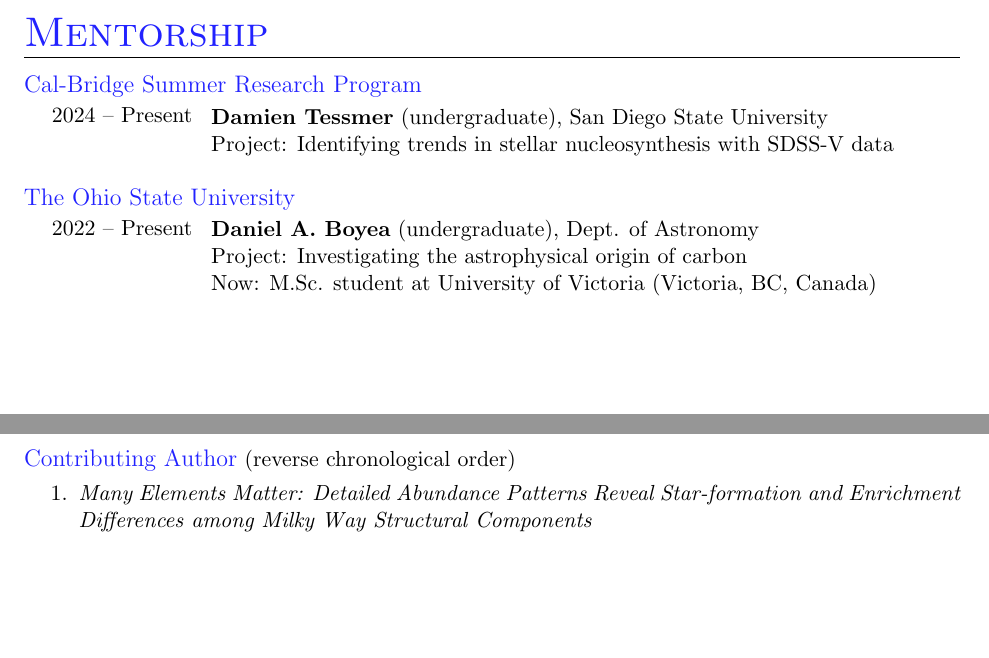
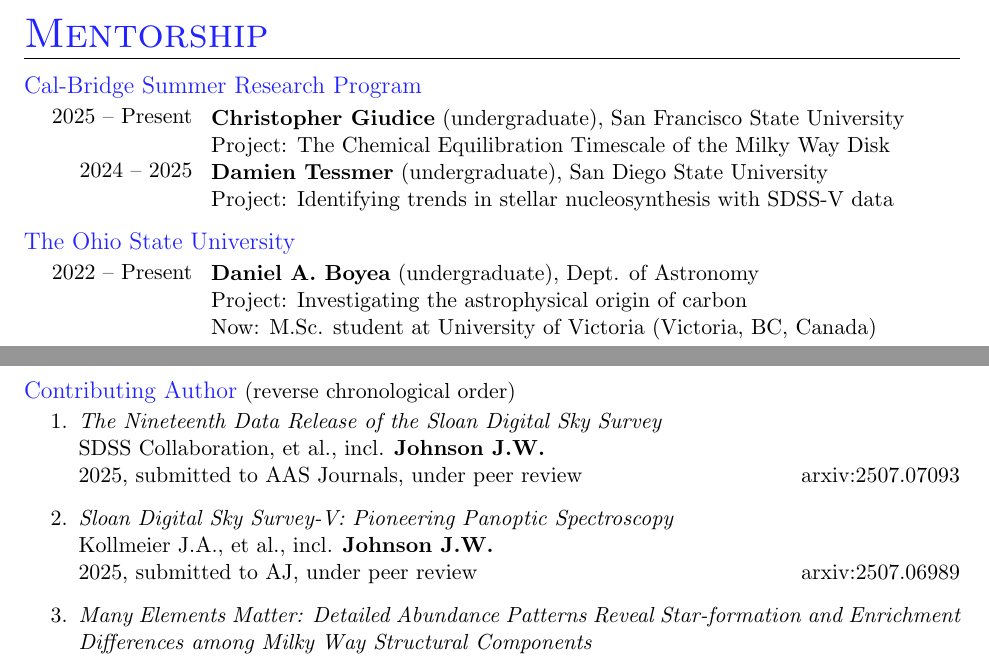
Before and after one commit to giganano/vita, a LaTeX CV (vita.tex, which reads mentorship.tex, pubs.tex, research.tex): two parts of pages 2 and 5 of 6, joined at a grey line, cut so that both start at the same text, the shorter picture padded with empty space. Compiled offline with pdfLaTeX; a LaTeX package or settings file that is missing is left out.

Commit message:
maint: general updates

```diff
--- a/mentorship.tex
+++ b/mentorship.tex
@@ -7,17 +7,21 @@
 \par\noindent
 \parbox{0.18\textwidth}{%
 	\raggedleft
-	2024 -- Present \par
+	2025 -- Present \par
+	\null \par
+	2024 -- 2025 \par
 	\null \par
 }
 \hspace{1mm}
 \parbox{0.8\textwidth}{%
 	\vspace{1mm}
+	\textbf{Christopher Giudice} (undergraduate), San Francisco State University \par
+	Project: The Chemical Equilibration Timescale of the Milky Way Disk \par
 	\textbf{Damien Tessmer} (undergraduate), San Diego State University \par
 	Project: Identifying trends in stellar nucleosynthesis with SDSS-V data \par
 }
 
-\vspace{5mm}
+\vspace{3mm}
 \noindent
 {\color{themecolor} \large The Ohio State University}
 \par\noindent
@@ -35,7 +39,6 @@
 	Now: M.Sc. student at University of Victoria (Victoria, BC, Canada) \par
 }
 
-\newpage
 \noindent
 \parbox{0.18\textwidth}{%
 	\raggedleft
--- a/pubs.tex
+++ b/pubs.tex
@@ -87,6 +87,18 @@
 \begin{enumerate}
 
 	\vspace{-3mm}
+
+	\item \textit{The Nineteenth Data Release of the Sloan Digital Sky Survey}
+	\\
+	SDSS Collaboration, et al., incl. \textbf{Johnson J.W.}
+	\\
+	2025, submitted to AAS Journals, under peer review \hfill arxiv:2507.07093
+
+	\item \textit{Sloan Digital Sky Survey-V: Pioneering Panoptic Spectroscopy}
+	\\
+	Kollmeier J.A., et al., incl. \textbf{Johnson J.W.}
+	\\
+	2025, submitted to AJ, under peer review \hfill arxiv:2507.06989
 
 	\item \textit{Many Elements Matter: Detailed Abundance Patterns Reveal
 	Star-formation and Enrichment Differences among Milky Way Structural
--- a/research.tex
+++ b/research.tex
@@ -87,6 +88,8 @@ cosmology -- Astronomical software
 \hspace{1mm}
 \parbox{0.8\textwidth}{%
 	\vspace{1mm}
+	\textbf{Sloan Digital Sky Survey Collaboration Meeting} \hfill 2025 \par
+	\textbf{University of California, Davis} (Davis, CA) \hfill 2025 \par
 	\textbf{Uppsala Universitet}, Dept. of Physics \& Astronomy,
 	(Uppsala, Sweden) \hfill 2025 \par
 	\textbf{Small Galaxies, Cosmic Questions - II} \hfill 2024 \par
```
Also changed, not shown: dei.tex (+3 -3 lines), misc.tex (+2 -2 lines), research.tex (14 more changed lines).
